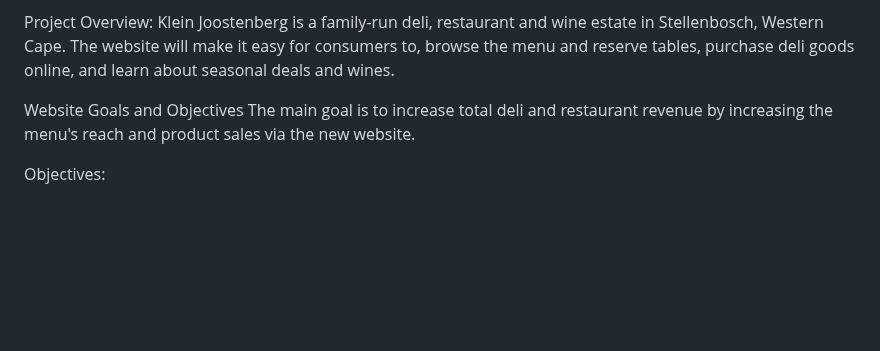
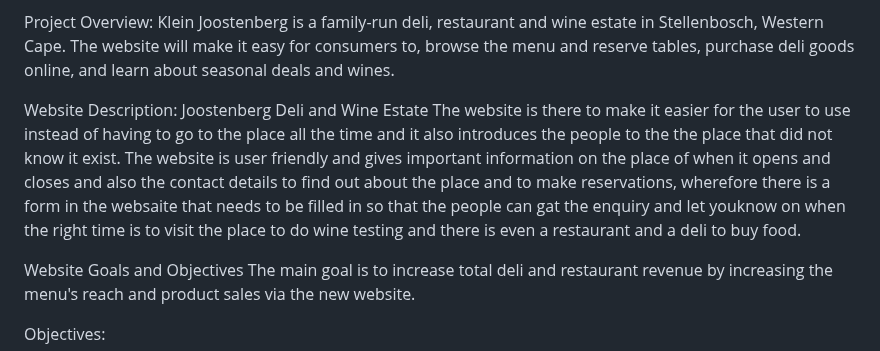
Before and after one commit to ST10467774/ST10467774-Joostenberg-Deli-and-Wine-Estate, a Markdown page: README.md, the part around the change. GitHub-like rendering; blank space fills up the shorter version.

```diff
--- a/README.md
+++ b/README.md
@@ -3,6 +3,9 @@ ST10467774-Caitlyn-Joostenberg Deli and Wine Estate-Website (Part 1)
 GitHub link:https://github.com/ST10467774/Joostenberg-Deli-and-Wine-Estate/tree/main
 
 Project Overview: Klein Joostenberg is a family-run deli, restaurant and wine estate in Stellenbosch, Western Cape. The website will make it easy for consumers to, browse the menu and reserve tables, purchase deli goods online, and learn about seasonal deals and wines.
+
+Website Description: Joostenberg Deli and Wine Estate
+The website is there to make it easier for the user to use instead of having to go to the place all the time and it also introduces the people to the the place that did not know it exist. The website is user friendly and gives important information on the place of when it opens and closes and also the contact details to find out about the place and to make reservations, wherefore there is a form in the websaite that needs to be filled in so that the people can gat the enquiry and let youknow on when the right time is to visit the place to do wine testing and there is even a restaurant and a deli to buy food.
 
 Website Goals and Objectives
 The main goal is to increase total deli and restaurant revenue by increasing the menu's reach and product sales via the new website.
```
